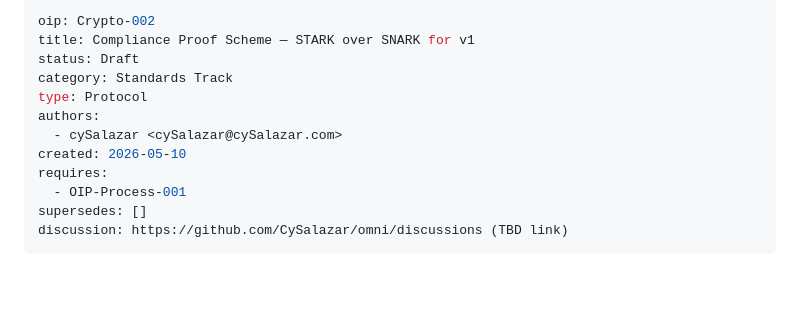
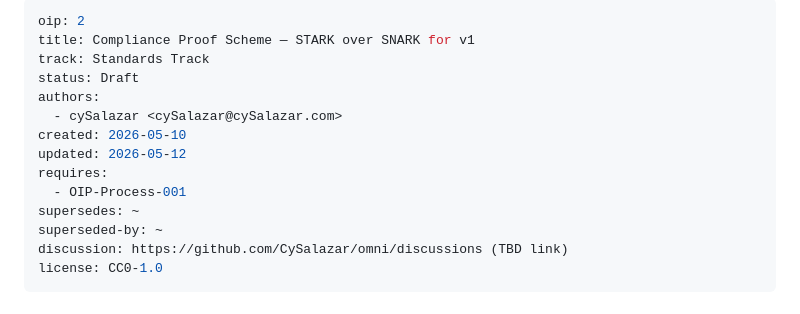
Before and after one commit to CySalazar/omni, a Markdown page: oips/oip-crypto-002.md, the part around one of its changes. GitHub-like rendering; blank space fills up the shorter version.

```diff
--- a/oips/oip-crypto-002.md
+++ b/oips/oip-crypto-002.md
@@ -1,16 +1,18 @@
 ---
-oip: Crypto-002
+oip: 2
 title: Compliance Proof Scheme — STARK over SNARK for v1
+track: Standards Track
 status: Draft
-category: Standards Track
-type: Protocol
 authors:
   - cySalazar <cySalazar@cySalazar.com>
 created: 2026-05-10
+updated: 2026-05-12
 requires:
   - OIP-Process-001
-supersedes: []
+supersedes: ~
+superseded-by: ~
 discussion: https://github.com/CySalazar/omni/discussions (TBD link)
+license: CC0-1.0
 ---
 
 # OIP-Crypto-002 — Compliance Proof Scheme: STARK over SNARK for v1
```
Also changed, not shown: other parts of oips/oip-crypto-002.md (+5 -5 lines), oips/oip-kernel-003.md (+51 -8 lines).
